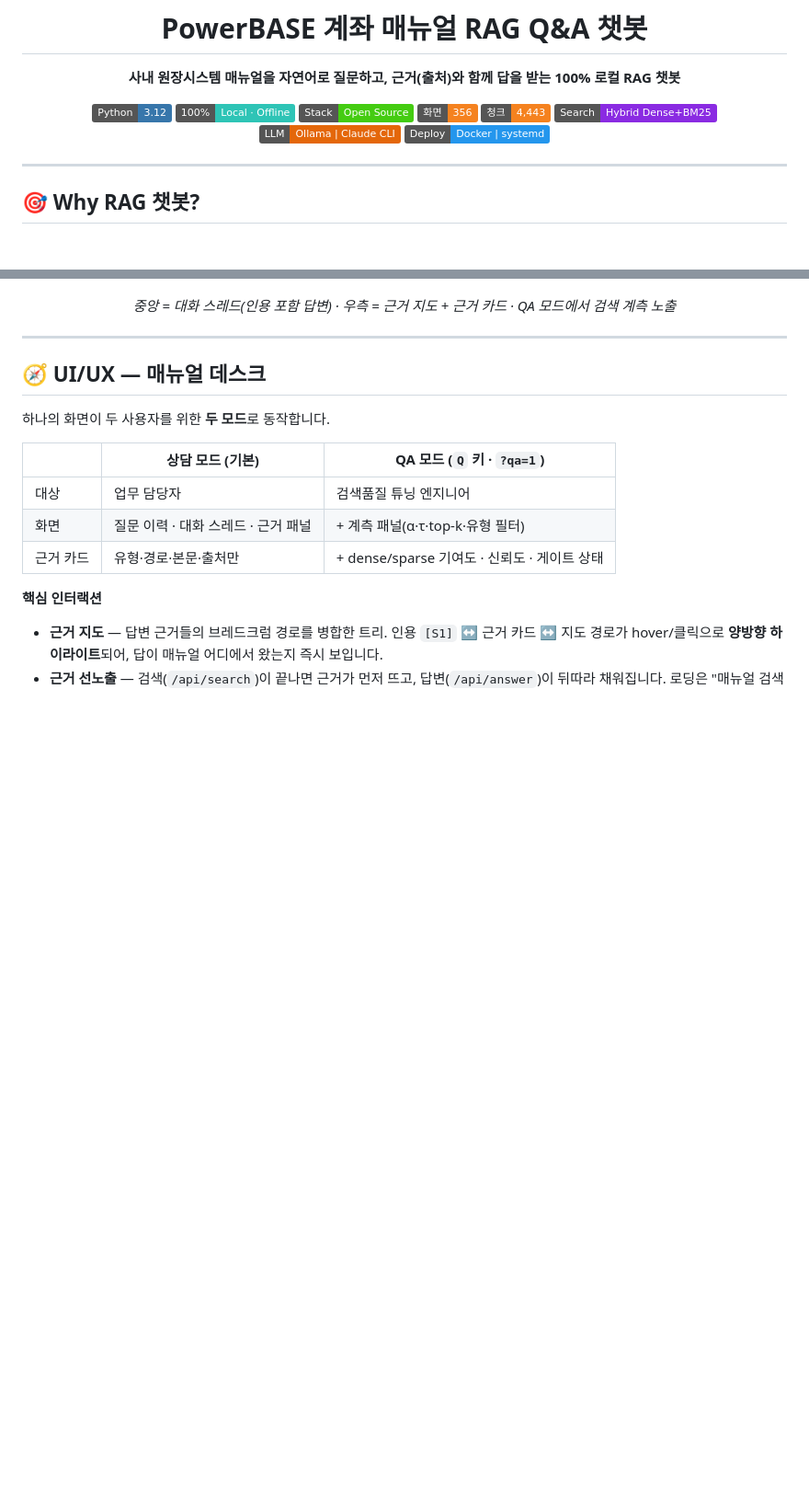
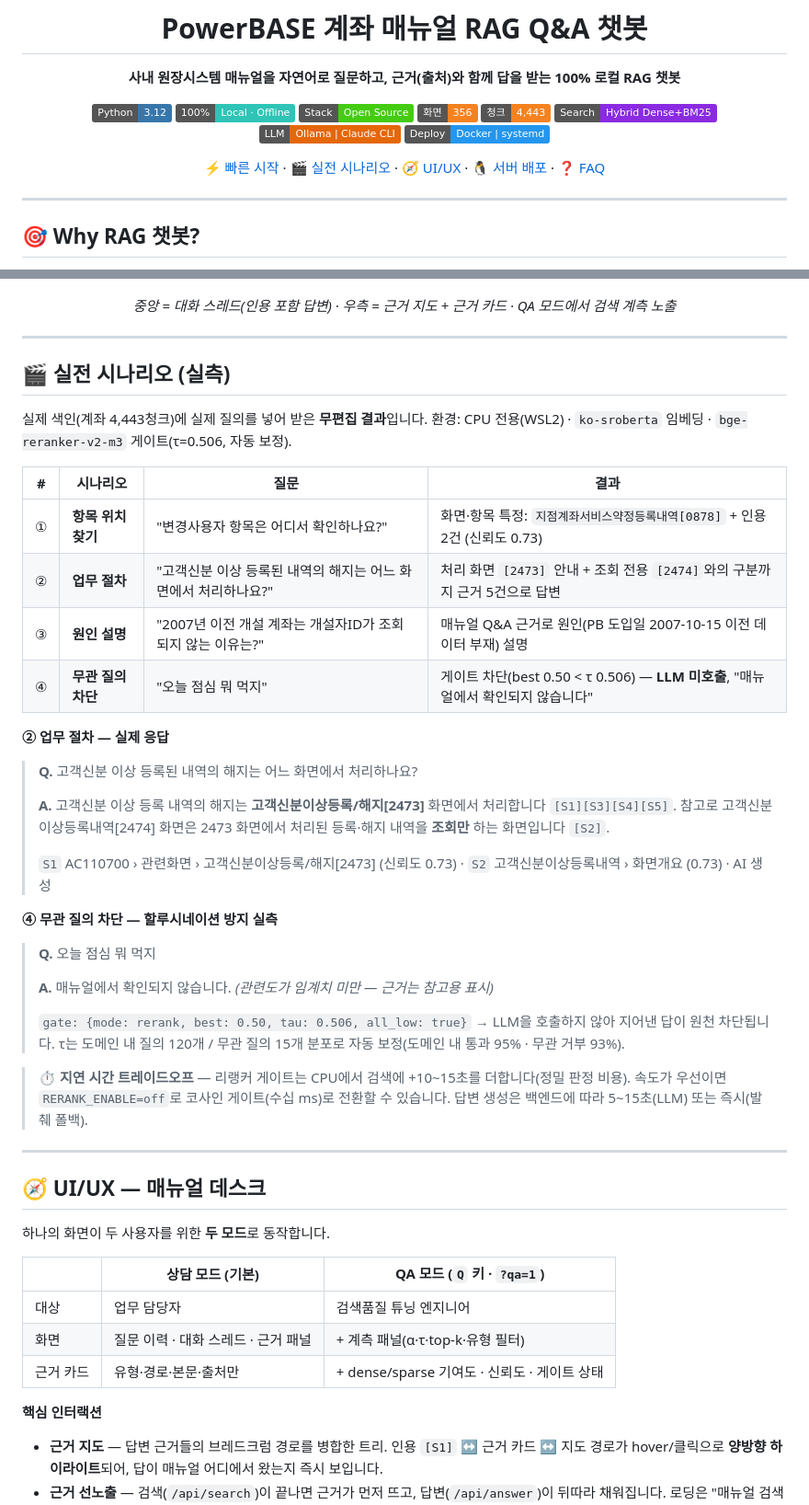
Before and after one commit to humanist96/pb_online_manual_chatbot, a Markdown page: README.md, 2 parts joined by grey strips. Shown at 92% size. Drawn GitHub-style; badges without logos; blank space fills up the shorter version.

Commit message:
README: 상용 프러덕트 레벨 개편 — 실측 시나리오·게이트 데모·퀵 내비
- 실전 시나리오 섹션: 실제 색인 대상 무편집 질의 4건(항목 위치·업무 절차·원인 설명·무관 차단)
- 게이트 실측 수치(τ=0.506 자동 보정, 도메인 내 통과 95%·무관 거부 93%)와 지연 트레이드오프 명시
- 히어로 퀵 내비게이션 링크, 설정 표에 RERANK_ENABLE/RERANK_MODEL, FAQ 게이트 항목 추가

Co-Authored-By: Claude Fable 5 <noreply@anthropic.com>

```diff
--- a/README.md
+++ b/README.md
@@ -14,6 +14,8 @@
 [![Search](https://img.shields.io/badge/Search-Hybrid_Dense%2BBM25-8A2BE2)](#)
 [![LLM](https://img.shields.io/badge/LLM-Ollama_|_Claude_CLI-e4670a)](#)
 [![Deploy](https://img.shields.io/badge/Deploy-Docker_|_systemd-2496ED?logo=docker&logoColor=white)](#)
+
+[⚡ 빠른 시작](#-quick-start-로컬) · [🎬 실전 시나리오](#-실전-시나리오-실측) · [🧭 UI/UX](#-uiux--매뉴얼-데스크) · [🐧 서버 배포](#-리눅스-서버-배포-프로덕션) · [❓ FAQ](#-faq)
 
 </div>
 
@@ -59,6 +61,41 @@
 *중앙 = 대화 스레드(인용 포함 답변) · 우측 = 근거 지도 + 근거 카드 · QA 모드에서 검색 계측 노출*
 
 </div>
+
+---
+
+## 🎬 실전 시나리오 (실측)
+
+실제 색인(계좌 4,443청크)에 실제 질의를 넣어 받은 **무편집 결과**입니다.
+환경: CPU 전용(WSL2) · `ko-sroberta` 임베딩 · `bge-reranker-v2-m3` 게이트(τ=0.506, 자동 보정).
+
+| # | 시나리오 | 질문 | 결과 |
+|---|---|---|---|
+| ① | **항목 위치 찾기** | "변경사용자 항목은 어디서 확인하나요?" | 화면·항목 특정: `지점계좌서비스약정등록내역[0878]` + 인용 2건 (신뢰도 0.73) |
+| ② | **업무 절차** | "고객신분 이상 등록된 내역의 해지는 어느 화면에서 처리하나요?" | 처리 화면 `[2473]` 안내 + 조회 전용 `[2474]`와의 구분까지 근거 5건으로 답변 |
+| ③ | **원인 설명** | "2007년 이전 개설 계좌는 개설자ID가 조회되지 않는 이유는?" | 매뉴얼 Q&A 근거로 원인(PB 도입일 2007-10-15 이전 데이터 부재) 설명 |
+| ④ | **무관 질의 차단** | "오늘 점심 뭐 먹지" | 게이트 차단(best 0.50 < τ 0.506) — **LLM 미호출**, "매뉴얼에서 확인되지 않습니다" |
+
+**② 업무 절차 — 실제 응답**
+
+> **Q.** 고객신분 이상 등록된 내역의 해지는 어느 화면에서 처리하나요?
+>
+> **A.** 고객신분 이상 등록 내역의 해지는 **고객신분이상등록/해지[2473]** 화면에서 처리합니다 `[S1][S3][S4][S5]`.
+> 참고로 고객신분이상등록내역[2474] 화면은 2473 화면에서 처리된 등록·해지 내역을 **조회만** 하는 화면입니다 `[S2]`.
+>
+> `S1` AC110700 › 관련화면 › 고객신분이상등록/해지[2473] (신뢰도 0.73) · `S2` 고객신분이상등록내역 › 화면개요 (0.73) · AI 생성
+
+**④ 무관 질의 차단 — 할루시네이션 방지 실측**
+
+> **Q.** 오늘 점심 뭐 먹지
+>
+> **A.** 매뉴얼에서 확인되지 않습니다. *(관련도가 임계치 미만 — 근거는 참고용 표시)*
+>
+> `gate: {mode: rerank, best: 0.50, tau: 0.506, all_low: true}` → LLM을 호출하지 않아 지어낸 답이 원천 차단됩니다.
+> τ는 도메인 내 질의 120개 / 무관 질의 15개 분포로 자동 보정(도메인 내 통과 95% · 무관 거부 93%).
+
+> ⏱️ **지연 시간 트레이드오프** — 리랭커 게이트는 CPU에서 검색에 +10~15초를 더합니다(정밀 판정 비용).
+> 속도가 우선이면 `RERANK_ENABLE=off`로 코사인 게이트(수십 ms)로 전환할 수 있습니다. 답변 생성은 백엔드에 따라 5~15초(LLM) 또는 즉시(발췌 폴백).
 
 ---
 
```
Also changed, not shown: other parts of README.md (+9 -1 lines).
